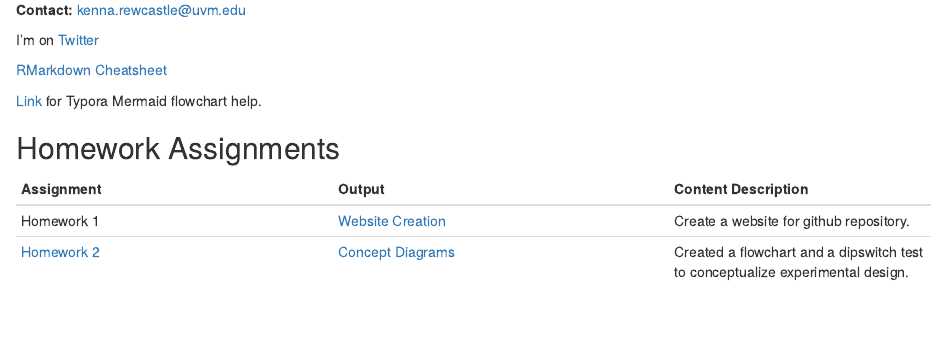
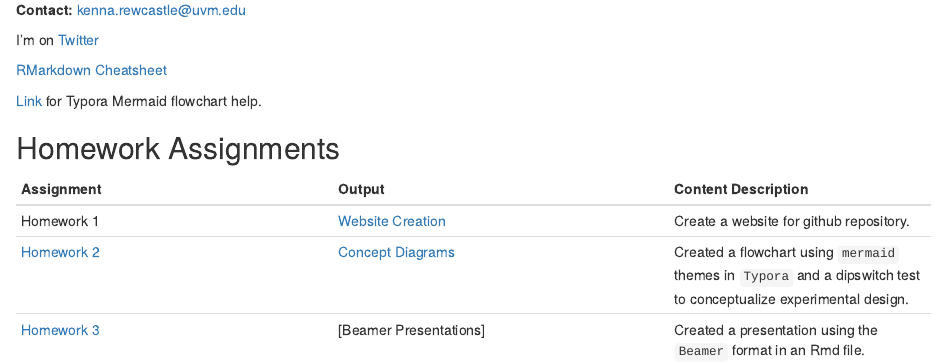
Before and after one commit to kennarewcastle/RewcastleBio381, an R Markdown document (index.Rmd): the page in a window 1100 px wide, from 310 px down. Rendered offline with R 4.5, knitr and Pandoc, with nearby package versions; drawn as R Markdown's standard HTML page in place of the format the file asks for.

Commit message:
Updating website and picture files needed for HW.

```diff
--- a/index.Rmd
+++ b/index.Rmd
@@ -22,4 +22,5 @@ I'm on [Twitter](https://twitter.com/kennarewcastle?lang=en)
 Assignment  | Output | Content Description
 ------------- | -------------- |-----------
 Homework 1  | [Website Creation](https://kennarewcastle.github.io/RewcastleBio381/) | Create a website for github repository. | -
-[Homework 2](https://gotellilab.github.io/Bio381/Homeworks/Homework02_2018.html) | [Concept Diagrams](filename) | Created a flowchart and a dipswitch test to conceptualize experimental design. | -
+[Homework 2](https://gotellilab.github.io/Bio381/Homeworks/Homework02_2018.html) | [Concept Diagrams](HW2.html) | Created a flowchart using `mermaid` themes in `Typora` and a dipswitch test to conceptualize experimental design. | -
+[Homework 3](https://gotellilab.github.io/Bio381/Homeworks/Homework03_2018.html) | [Beamer Presentations] | Created a presentation using the `Beamer` format in an Rmd file. | -
```
Also changed, not shown: Path_diagram_2.jpeg (added), index.html, soil_bug.html (added), soil_bug.jpg (added).
